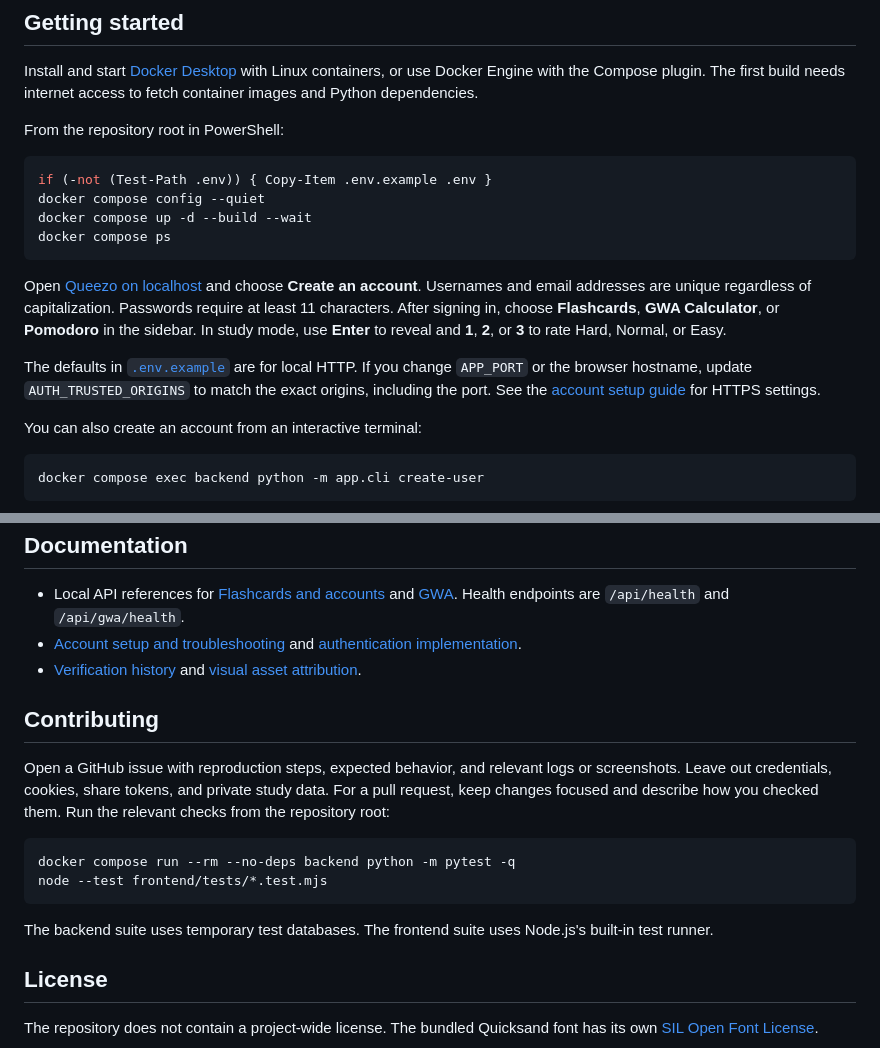
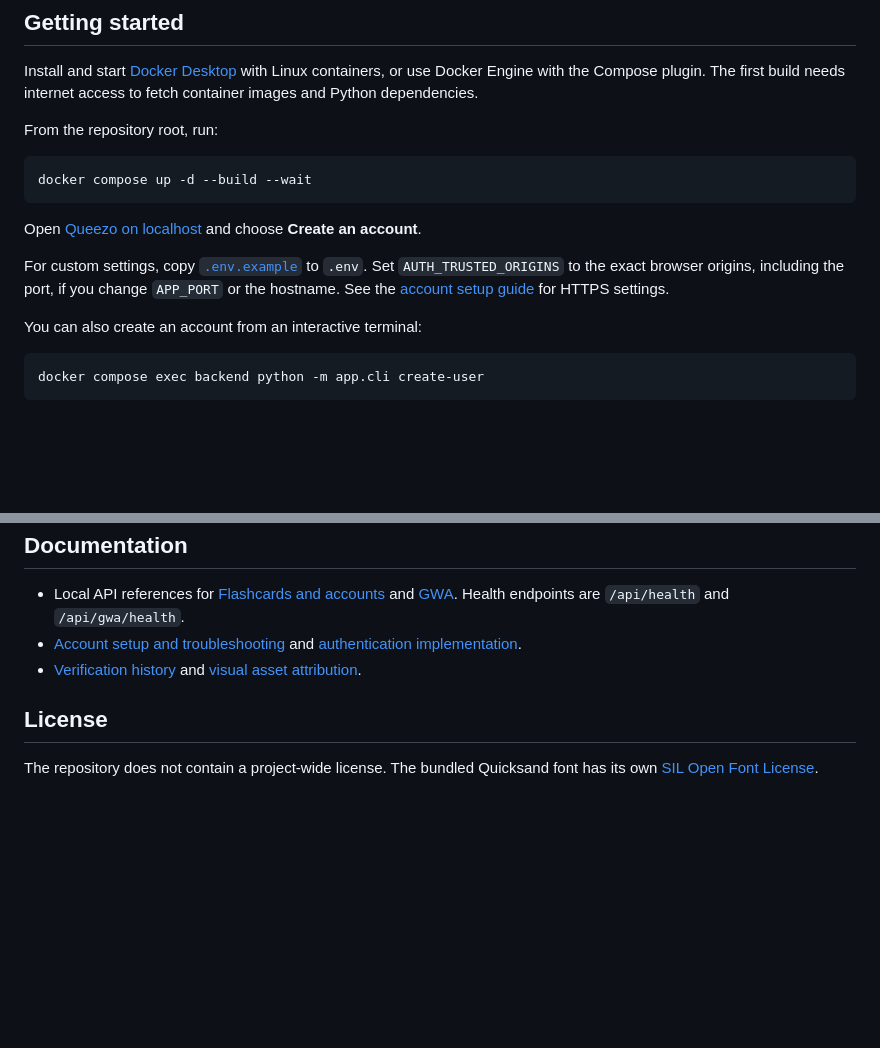
Before and after one commit to shelbycrd/queezo, a Markdown page: README.md, 2 parts joined by grey strips. Drawn GitHub-style; blank space fills up the shorter version.

````diff
--- a/README.md
+++ b/README.md
@@ -26,18 +26,15 @@ The Friends area is marked **Coming soon**, and chat is a local preview. Email v
 
 Install and start [Docker Desktop](https://docs.docker.com/desktop/) with Linux containers, or use Docker Engine with the Compose plugin. The first build needs internet access to fetch container images and Python dependencies.
 
-From the repository root in PowerShell:
+From the repository root, run:
 
-```powershell
-if (-not (Test-Path .env)) { Copy-Item .env.example .env }
-docker compose config --quiet
+```sh
 docker compose up -d --build --wait
-docker compose ps
 ```
 
-Open [Queezo on localhost](http://localhost:8080) and choose **Create an account**. Usernames and email addresses are unique regardless of capitalization. Passwords require at least 11 characters. After signing in, choose **Flashcards**, **GWA Calculator**, or **Pomodoro** in the sidebar. In study mode, use **Enter** to reveal and **1**, **2**, or **3** to rate Hard, Normal, or Easy.
+Open [Queezo on localhost](http://localhost:8080) and choose **Create an account**.
 
-The defaults in [`.env.example`](.env.example) are for local HTTP. If you change `APP_PORT` or the browser hostname, update `AUTH_TRUSTED_ORIGINS` to match the exact origins, including the port. See the [account setup guide](AUTH_SETUP.md#environment-configuration) for HTTPS settings.
+For custom settings, copy [`.env.example`](.env.example) to `.env`. Set `AUTH_TRUSTED_ORIGINS` to the exact browser origins, including the port, if you change `APP_PORT` or the hostname. See the [account setup guide](AUTH_SETUP.md#environment-configuration) for HTTPS settings.
 
 You can also create an account from an interactive terminal:
 
@@ -103,17 +82,6 @@ docker compose up -d --build --wait
 - [Account setup and troubleshooting](AUTH_SETUP.md) and [authentication implementation](AUTH_IMPLEMENTATION.md).
 - [Verification history](VERIFICATION.md) and [visual asset attribution](frontend/assets/README.md).
 
-## Contributing
-
-Open a GitHub issue with reproduction steps, expected behavior, and relevant logs or screenshots. Leave out credentials, cookies, share tokens, and private study data. For a pull request, keep changes focused and describe how you checked them. Run the relevant checks from the repository root:
-
-```powershell
-docker compose run --rm --no-deps backend python -m pytest -q
-node --test frontend/tests/*.test.mjs
-```
-
-The backend suite uses temporary test databases. The frontend suite uses Node.js's built-in test runner.
-
 ## License
 
 The repository does not contain a project-wide license. The bundled Quicksand font has its own [SIL Open Font License](frontend/assets/fonts/OFL-Quicksand.txt).
````
Also changed, not shown: other parts of README.md (+11 -29 lines), docs/screenshots/flashcards.png (added), docs/screenshots/gwa-calculator.png (added), docs/screenshots/pomodoro.png (added).
